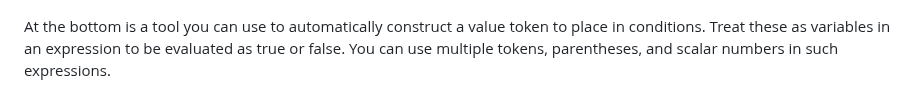
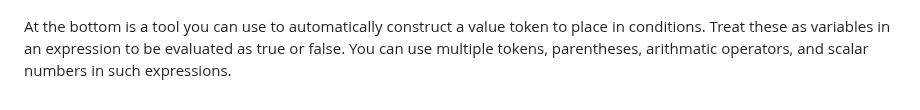
Before and after one commit to judasgutenberg/Esp8266_RemoteControl, a Markdown page: README.md, the part around the change. Drawn GitHub-style.

Commit message:
dont forget arithmatic operators

```diff
--- a/README.md
+++ b/README.md
@@ -54,4 +54,4 @@ Management_rules can be edited in the management_rule editor, which looks like t
 
 ![alt text](managementrule.jpg?raw=true)
 
-At the bottom is a tool you can use to automatically construct a value token to place in conditions.  Treat these as variables in an expression to be evaluated as true or false.  You can use multiple tokens, parentheses, and scalar numbers in such expressions.
+At the bottom is a tool you can use to automatically construct a value token to place in conditions.  Treat these as variables in an expression to be evaluated as true or false.  You can use multiple tokens, parentheses, arithmatic operators, and scalar numbers in such expressions.
```
